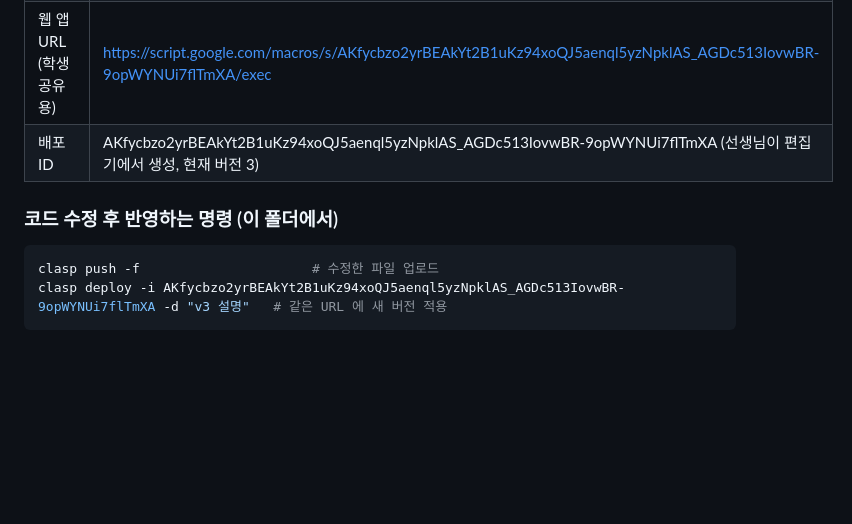
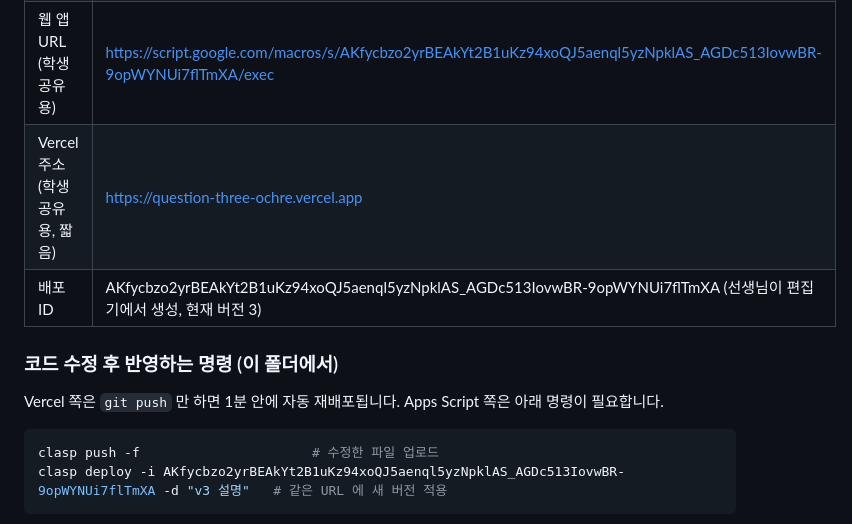
Before and after one commit to bjh97510-lab/question, a Markdown page: 배포가이드.md, the part around the change. Drawn GitHub-style; blank space fills up the shorter version.

Commit message:
배포가이드에 Vercel 주소와 자동 재배포 안내 추가
Co-Authored-By: Claude Fable 5.1 <noreply@anthropic.com>

````diff
--- a/배포가이드.md
+++ b/배포가이드.md
@@ -189,9 +189,12 @@ clasp 로 자동 생성한 리소스입니다. 로컬 폴더의 `.clasp.json`
 | 구글 시트 | https://docs.google.com/spreadsheets/d/1noWTwIVlNqOEag4eXATOBDwS5oVhGXROiK4-57ga1cU/edit |
 | Apps Script 편집기 | https://script.google.com/d/1w0RbAjj2dM5g23HncDSc5PiMuRTrjImxK3NHmzTU0AuKnRgEOg_i4ngB/edit |
 | 웹 앱 URL (학생 공유용) | https://script.google.com/macros/s/AKfycbzo2yrBEAkYt2B1uKz94xoQJ5aenql5yzNpklAS_AGDc513IovwBR-9opWYNUi7flTmXA/exec |
+| Vercel 주소 (학생 공유용, 짧음) | https://question-three-ochre.vercel.app |
 | 배포 ID | AKfycbzo2yrBEAkYt2B1uKz94xoQJ5aenql5yzNpklAS_AGDc513IovwBR-9opWYNUi7flTmXA (선생님이 편집기에서 생성, 현재 버전 3) |
 
 ### 코드 수정 후 반영하는 명령 (이 폴더에서)
+
+Vercel 쪽은 `git push` 만 하면 1분 안에 자동 재배포됩니다. Apps Script 쪽은 아래 명령이 필요합니다.
 
 ```bash
 clasp push -f                      # 수정한 파일 업로드
````
